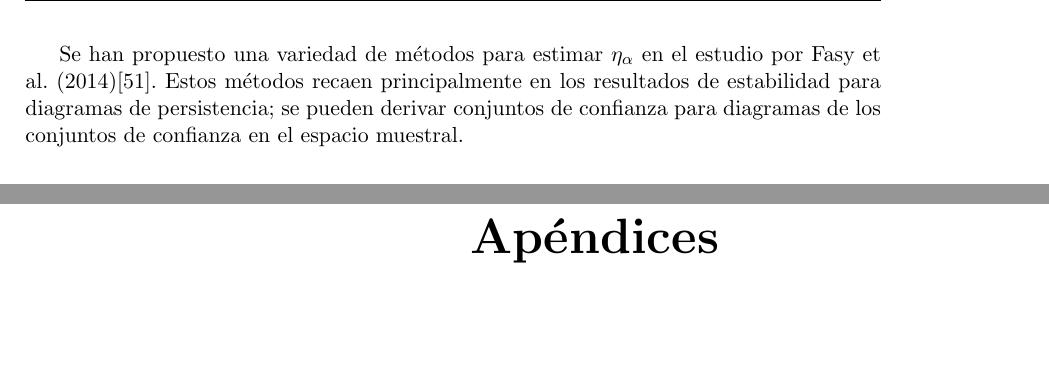
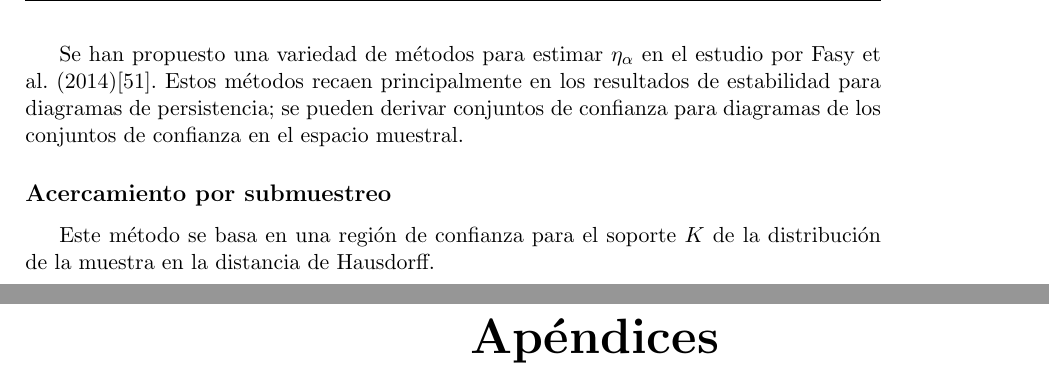
Before and after one commit to SolidTitanium/NTesisRepo, a LaTeX thesis (FastBin/Tesis_LM_German-Felix(Copy_0)(1)/main.tex, which reads FastBin/Tesis_LM_German-Felix(Copy_0)(1)/Capitulo-5.tex): two parts of pages 52 and 53 of 63, joined at a grey line, cut so that both start at the same text, the shorter picture padded with empty space. Compiled offline with pdfLaTeX.

Commit message:
eat the frog me guesses

```diff
--- a/FastBin/Tesis_LM_German-Felix(Copy_0)(1)/Capitulo-5.tex
+++ b/FastBin/Tesis_LM_German-Felix(Copy_0)(1)/Capitulo-5.tex
@@ -155,3 +155,8 @@ Estos m\'etodos recaen principalmente en los resultados de estabilidad
 para diagramas de persistencia;
 se pueden derivar conjuntos de confianza para diagramas
 de los conjuntos de confianza en el espacio muestral.
+
+\subsection*{Acercamiento por submuestreo}
+
+Este m\'etodo se basa en una regi\'on de confianza para el soporte $K$
+de la distribuci\'on de la muestra en la distancia de Hausdorff.
```
Also changed, not shown: FastBin/Tesis_LM_German-Felix(Copy_0)(1)/main.pdf.
